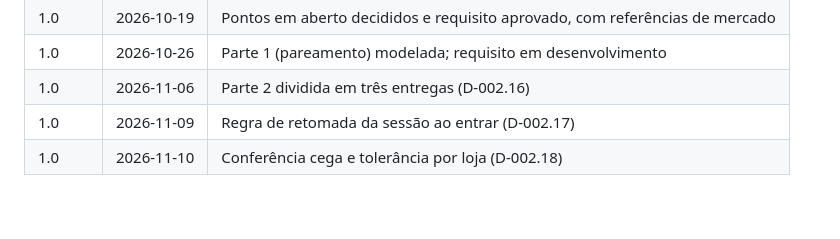
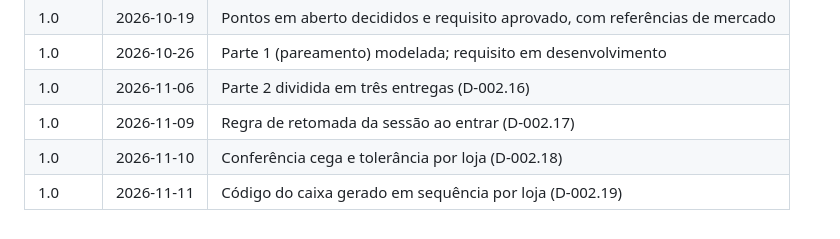
Before and after one commit to carloseduardo22-rjce/kalles, a Markdown page: docs/requisitos/RF-002-sessao-de-caixa.md, the part around one of its changes. Drawn GitHub-style.

```diff
--- a/docs/requisitos/RF-002-sessao-de-caixa.md
+++ b/docs/requisitos/RF-002-sessao-de-caixa.md
@@ -118,3 +119,4 @@ Como operador de caixa, quero abrir, operar e fechar a minha sessão no caixa em
 | 1.0 | 2026-11-06 | Parte 2 dividida em três entregas (D-002.16) |
 | 1.0 | 2026-11-09 | Regra de retomada da sessão ao entrar (D-002.17) |
 | 1.0 | 2026-11-10 | Conferência cega e tolerância por loja (D-002.18) |
+| 1.0 | 2026-11-11 | Código do caixa gerado em sequência por loja (D-002.19) |
```
Also changed, not shown: other parts of docs/requisitos/RF-002-sessao-de-caixa.md (+1 -0 lines).
